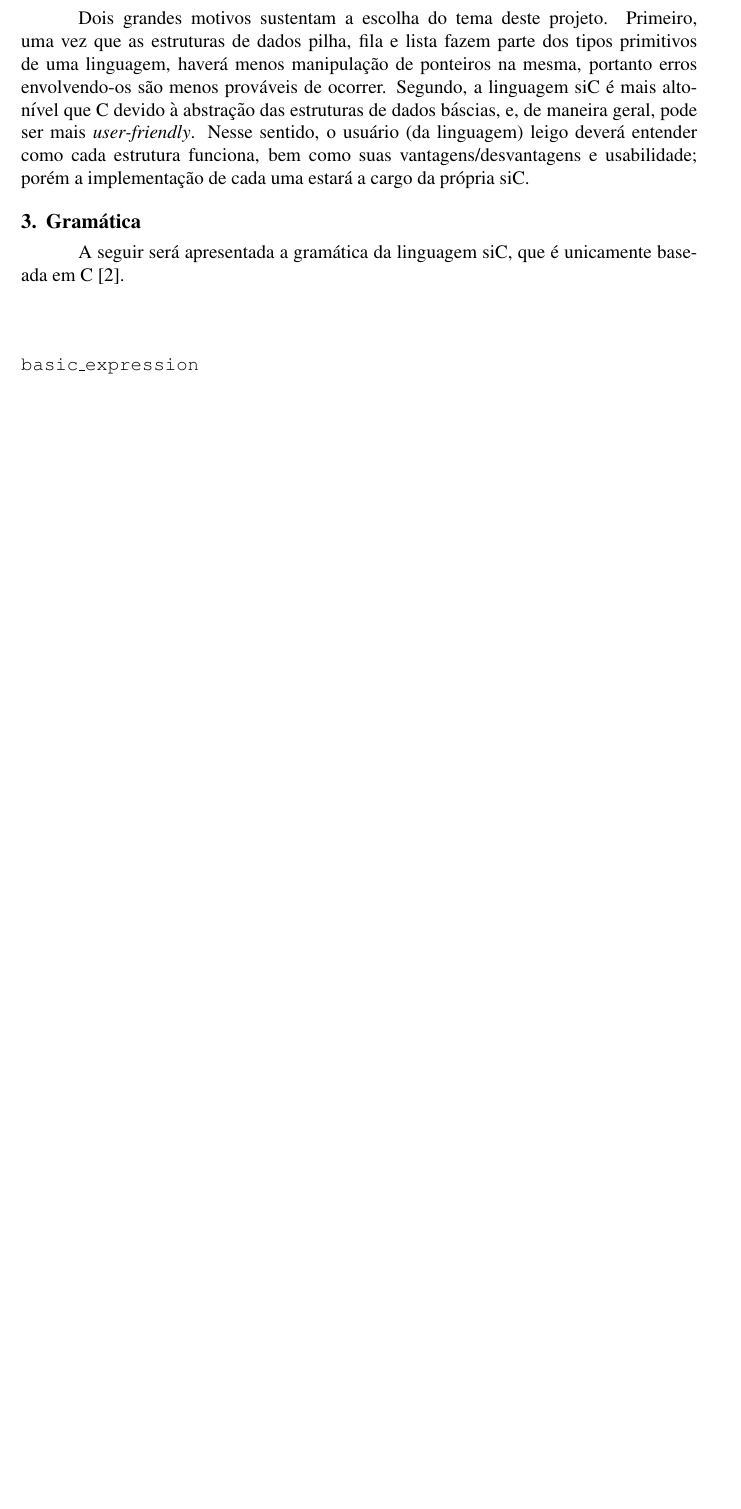
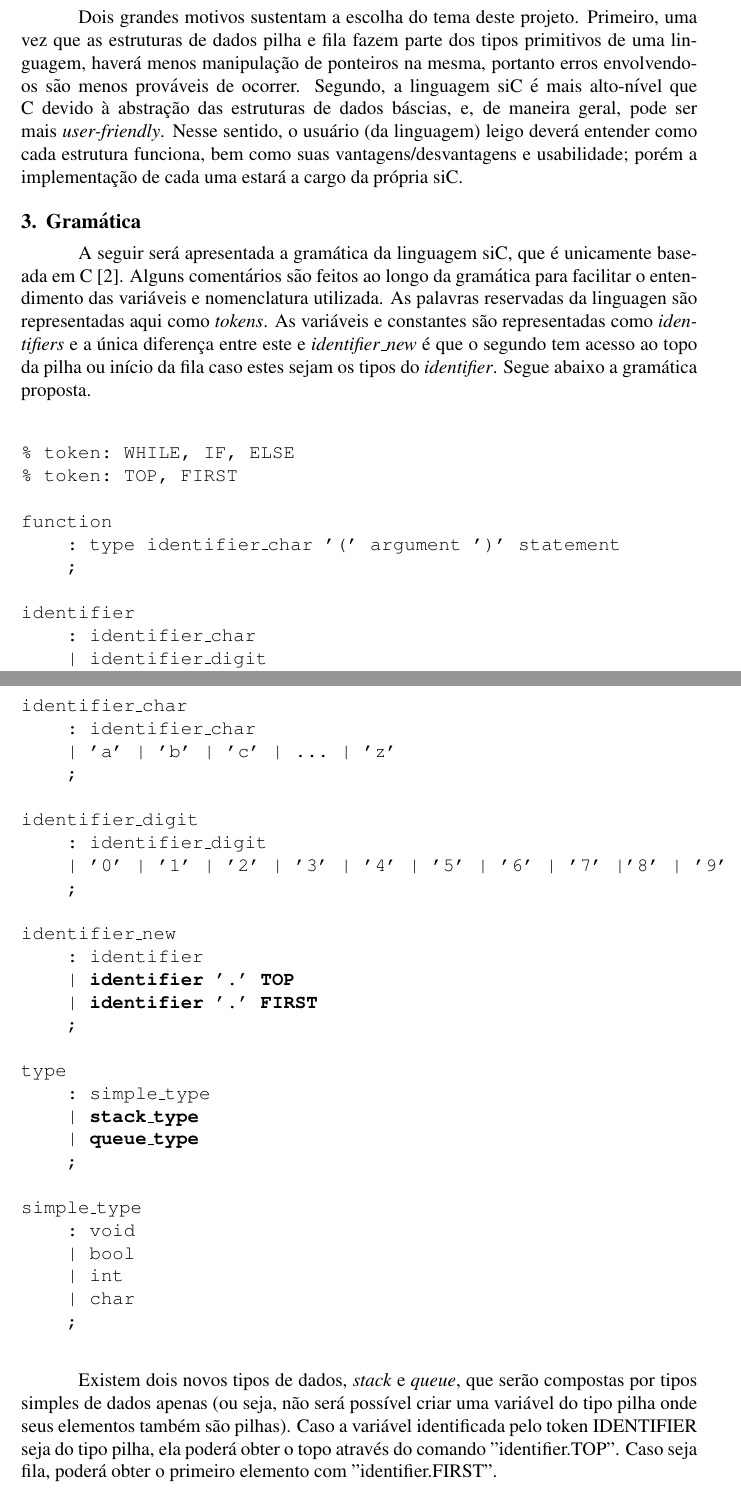
Before and after one commit to gabepk/siC-AnalisadorSemantico, a LaTeX document (110118995.tex): part of page 2 of 3 before the commit and two parts of pages 2 and 3 of 5 after it, the two joined at a grey line, cut so that both start at the same text, the shorter picture padded with empty space. Compiled offline with pdfLaTeX.

Commit message:
Gramatica proposta em pdf

```diff
--- a/110118995.tex
+++ b/110118995.tex
@@ -37,7 +37,7 @@ literate={á}{{\'a}}1 {ã}{{\~a}}1 {é}{{\'e}}1
 
 \sloppy
 
-\title{siC: Uma linguagem baseada em C incluindo pilha, lista e fila como tipos primitivos}
+\title{siC: Uma linguagem baseada em C incluindo pilha e fila como tipos primitivos}
 
 \author{Gabriella de Oliveira Esteves, 110118995}
 
@@ -74,15 +74,18 @@ Este trabalho visa projetar e construir uma nova linguagem chamada de siC - Stru
 
 \indent O foco do projeto será nas fase 1, 2, 3 e 4, porém a princípio serão apresentadas apenas a descrição da linguagem siC, bem como uma breve descrição de sua semântica.
 
-\indent Dois grandes motivos sustentam a escolha do tema deste projeto. Primeiro, uma vez que as estruturas de dados pilha, fila e lista fazem parte dos tipos primitivos de uma linguagem, haverá menos manipulação de ponteiros na mesma, portanto erros envolvendo-os são menos prováveis de ocorrer. Segundo, a linguagem siC é mais alto-nível que C devido à abstração das estruturas de dados báscias, e, de maneira geral, pode ser mais \textit{user-friendly}. Nesse sentido, o usuário (da linguagem) leigo deverá entender como cada estrutura funciona, bem como suas vantagens/desvantagens e usabilidade; porém a implementação de cada uma estará a cargo da própria siC.
+\indent Dois grandes motivos sustentam a escolha do tema deste projeto. Primeiro, uma vez que as estruturas de dados pilha e fila fazem parte dos tipos primitivos de uma linguagem, haverá menos manipulação de ponteiros na mesma, portanto erros envolvendo-os são menos prováveis de ocorrer. Segundo, a linguagem siC é mais alto-nível que C devido à abstração das estruturas de dados báscias, e, de maneira geral, pode ser mais \textit{user-friendly}. Nesse sentido, o usuário (da linguagem) leigo deverá entender como cada estrutura funciona, bem como suas vantagens/desvantagens e usabilidade; porém a implementação de cada uma estará a cargo da própria siC.
 
 
 \section{Gramática}
 
-\indent A seguir será apresentada a gramática da linguagem siC, que é unicamente baseada em C \cite{yacc}.
+\indent A seguir será apresentada a gramática da linguagem siC, que é unicamente baseada em C \cite{yacc}. Alguns comentários são feitos ao longo da gramática para facilitar o entendimento das variáveis e nomenclatura utilizada. As palavras reservadas da linguagen são representadas aqui como \textit{tokens}. As variáveis e constantes são representadas como \textit{identifiers} e a única diferença entre este e \textit{identifier\_new} é que o segundo tem acesso ao topo da pilha ou início da fila caso estes sejam os tipos do \textit{identifier}. Segue abaixo a gramática proposta.
 
-\vspace{2mm}
+\vspace{1mm}
 \begin{alltt}
 
+% token: WHILE, IF, ELSE
+% token: TOP, FIRST
 
-basic\_expression
+function
+    : type identifier\_char '(' argument ')' statement
@@ -94,42 +92,40 @@ basic\_expression
     ;
 
-
-while\_expression
-    :
-    |
+identifier
+    : identifier\_char
+    | identifier\_digit
     ;
 
-
-if\_expression
-    :
-    |
+identifier\_char
+    : identifier\_char
+    | 'a' | 'b' | 'c' | \dots | 'z'
     ;
 
-
-add\_expression
-    :
-    |
+identifier\_digit
+    : identifier\_digit
+    | '0' | '1' | '2' | '3' | '4' | '5' | '6' | '7' |'8' | '9'
     ;
 
-
-subtract\_expression
-    :
-    |
+identifier\_new
+    : identifier
+    | \textbf{identifier '.' TOP}
+    | \textbf{identifier '.' FIRST}
     ;
 
-
-multiply\_expression
-    :
-    |
+type
+    : simple\_type
+    | \textbf{stack\_type}
+    | \textbf{queue\_type}
     ;
 
-
-assignment\_operator
-    : '='
-    | '+='
-    | '-='
-    | '*='
+simple\_type
+    : void
+    | bool
+    | int
+    | char
     ;
 
 \end{alltt}
-\vspace{2mm}
+\indent
+\indent Existem dois novos tipos de dados, \textit{stack} e \textit{queue}, que serão compostas por tipos simples de dados apenas (ou seja, não será possível criar uma variável do tipo pilha onde seus elementos também são pilhas). Caso a variável identificada pelo token IDENTIFIER seja do tipo pilha, ela poderá obter o topo através do comando "identifier.TOP". Caso seja fila, poderá obter o primeiro elemento com "identifier.FIRST".
+\begin{alltt}
```
Also changed, not shown: 110118995.pdf, 110118995.tex (94 more changed lines), 3 other files.
